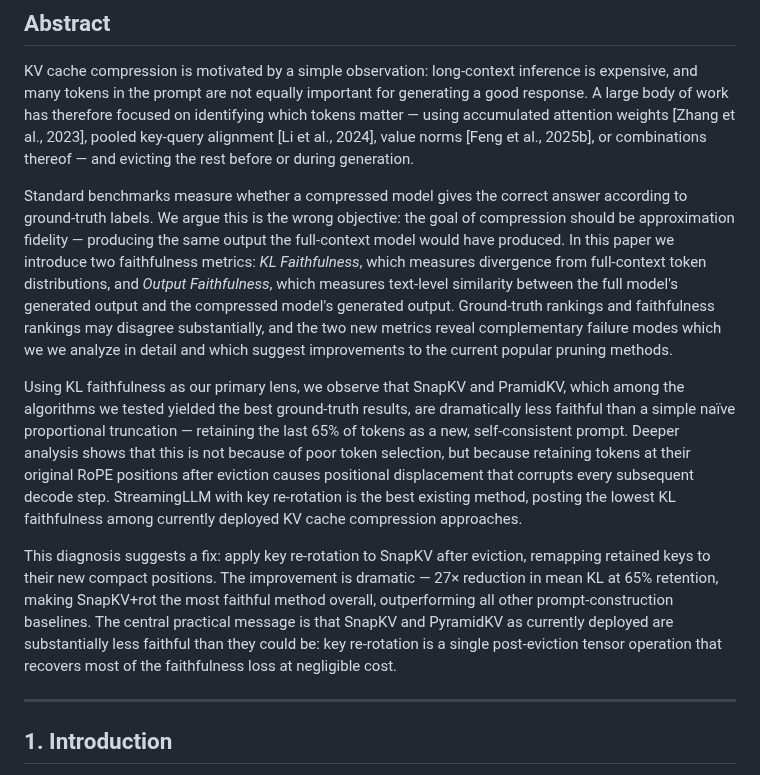
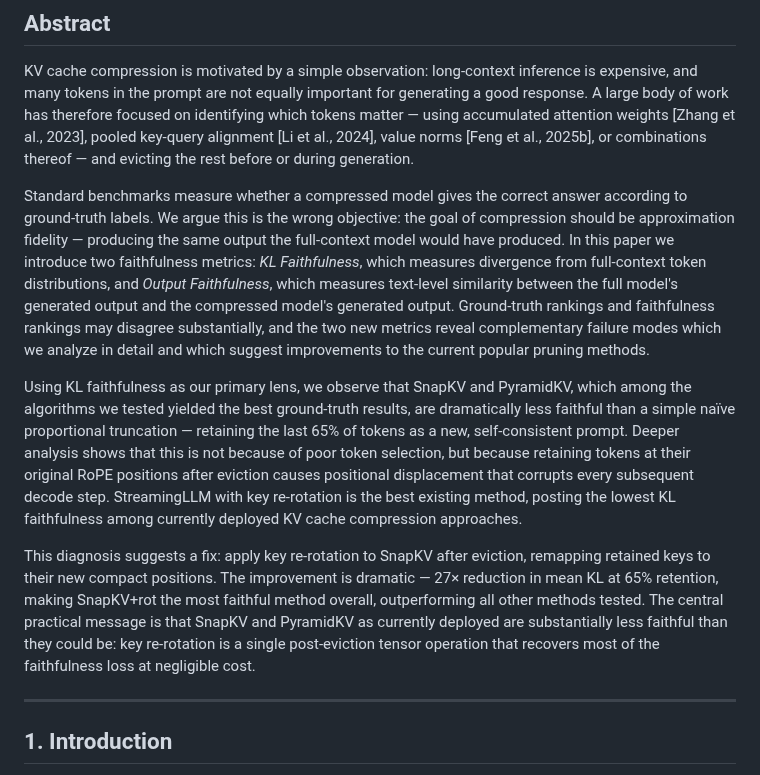
Before and after one commit to benzenecacheq/llmopt, a Markdown page: pprune/paper_kv_faithfulness.md, the part around the change. Rendered like a GitHub page.

Commit message:
Fix three abstract errors
- "we we analyze" → "we analyze" (duplicate word)
- "PramidKV" → "PyramidKV" (typo)
- "outperforming all other prompt-construction baselines" → "outperforming all other methods tested" (SnapKV+rot also beats Streaming, which is KV pruning not prompt construction)

Co-Authored-By: Claude Sonnet 4.6 <noreply@anthropic.com>

```diff
--- a/pprune/paper_kv_faithfulness.md
+++ b/pprune/paper_kv_faithfulness.md
@@ -6,11 +6,11 @@
 
 KV cache compression is motivated by a simple observation: long-context  inference is expensive, and many tokens in the prompt are not equally  important for generating a good response. A large body of work has  therefore focused on identifying which tokens matter — using accumulated attention weights [Zhang et al., 2023], pooled key-query alignment [Li  et al., 2024], value norms [Feng et al., 2025b], or combinations thereof — and evicting the rest before or during generation.
 
-Standard benchmarks measure whether a compressed model gives the correct answer according to ground-truth labels. We argue this is the wrong  objective: the goal of compression should be approximation fidelity — producing the same output the full-context model would have produced. In this  paper we introduce two faithfulness metrics: *KL Faithfulness*, which measures divergence from full-context token distributions, and *Output Faithfulness*, which measures text-level similarity between the full model's generated output and the compressed model's generated output. Ground-truth rankings and faithfulness rankings may disagree substantially, and the two new metrics reveal complementary failure modes which we we analyze in detail and which suggest improvements to the current popular pruning methods.
+Standard benchmarks measure whether a compressed model gives the correct answer according to ground-truth labels. We argue this is the wrong  objective: the goal of compression should be approximation fidelity — producing the same output the full-context model would have produced. In this  paper we introduce two faithfulness metrics: *KL Faithfulness*, which measures divergence from full-context token distributions, and *Output Faithfulness*, which measures text-level similarity between the full model's generated output and the compressed model's generated output. Ground-truth rankings and faithfulness rankings may disagree substantially, and the two new metrics reveal complementary failure modes which we analyze in detail and which suggest improvements to the current popular pruning methods.
 
-Using KL faithfulness as our primary lens, we observe that SnapKV and PramidKV, which among the algorithms we tested yielded the best ground-truth results, are dramatically less faithful than a simple naïve proportional truncation — retaining the last 65% of tokens as a new, self-consistent prompt.  Deeper analysis shows that this is not because of poor token selection, but because retaining tokens at their original RoPE positions after eviction causes positional displacement that corrupts every subsequent decode step. StreamingLLM with key re-rotation is the best existing method, posting the lowest KL faithfulness among currently deployed KV cache compression approaches.
+Using KL faithfulness as our primary lens, we observe that SnapKV and PyramidKV, which among the algorithms we tested yielded the best ground-truth results, are dramatically less faithful than a simple naïve proportional truncation — retaining the last 65% of tokens as a new, self-consistent prompt.  Deeper analysis shows that this is not because of poor token selection, but because retaining tokens at their original RoPE positions after eviction causes positional displacement that corrupts every subsequent decode step. StreamingLLM with key re-rotation is the best existing method, posting the lowest KL faithfulness among currently deployed KV cache compression approaches.
 
-This diagnosis suggests a fix: apply key re-rotation to SnapKV after eviction, remapping retained keys to their new compact positions. The improvement is dramatic — 27× reduction in mean KL at 65% retention, making SnapKV+rot the most faithful method overall, outperforming all other prompt-construction baselines. The central practical message is that SnapKV and PyramidKV as currently deployed are substantially less faithful than they could be: key re-rotation is a single post-eviction tensor operation that recovers most of the faithfulness loss at negligible cost.
+This diagnosis suggests a fix: apply key re-rotation to SnapKV after eviction, remapping retained keys to their new compact positions. The improvement is dramatic — 27× reduction in mean KL at 65% retention, making SnapKV+rot the most faithful method overall, outperforming all other methods tested. The central practical message is that SnapKV and PyramidKV as currently deployed are substantially less faithful than they could be: key re-rotation is a single post-eviction tensor operation that recovers most of the faithfulness loss at negligible cost.
 
 ---
 
```
